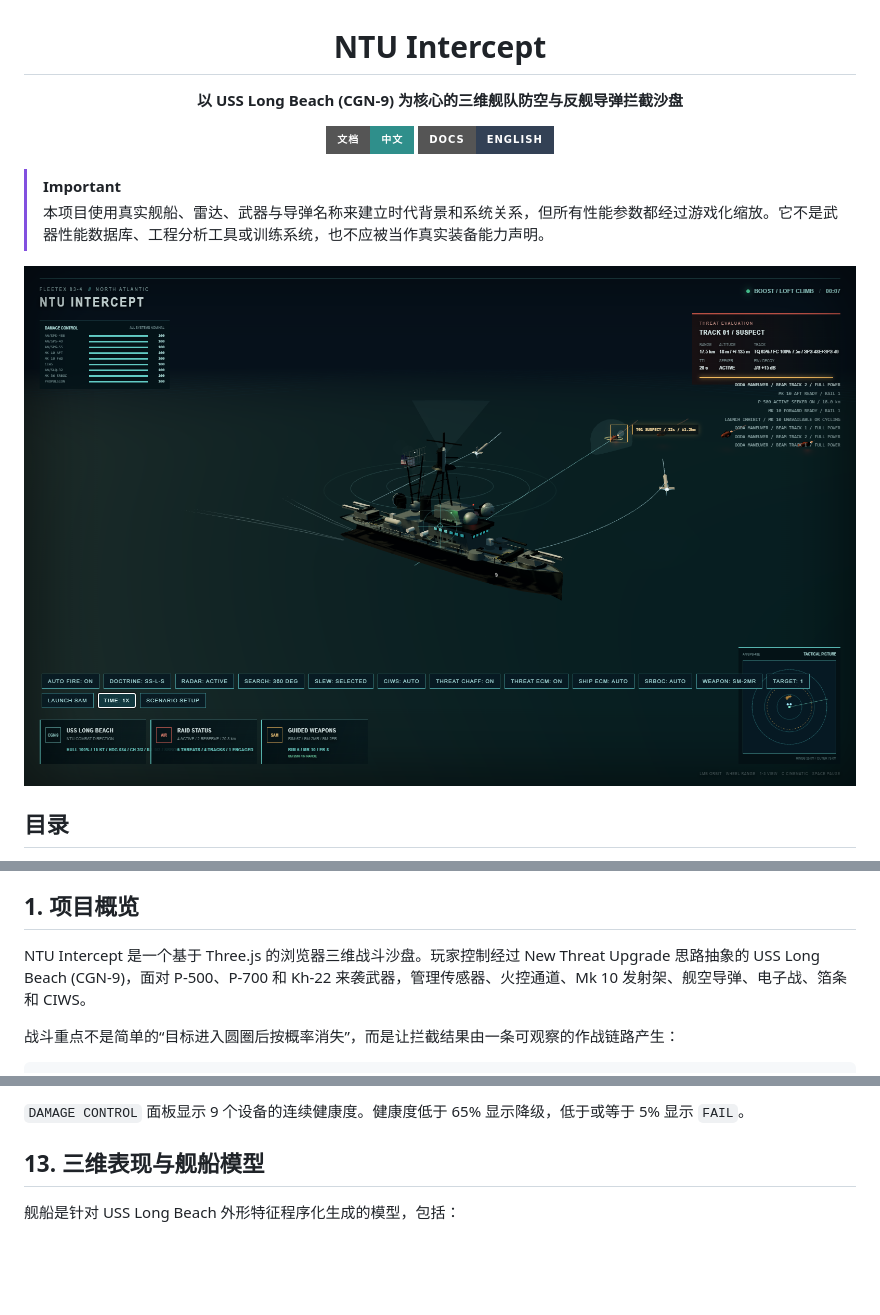
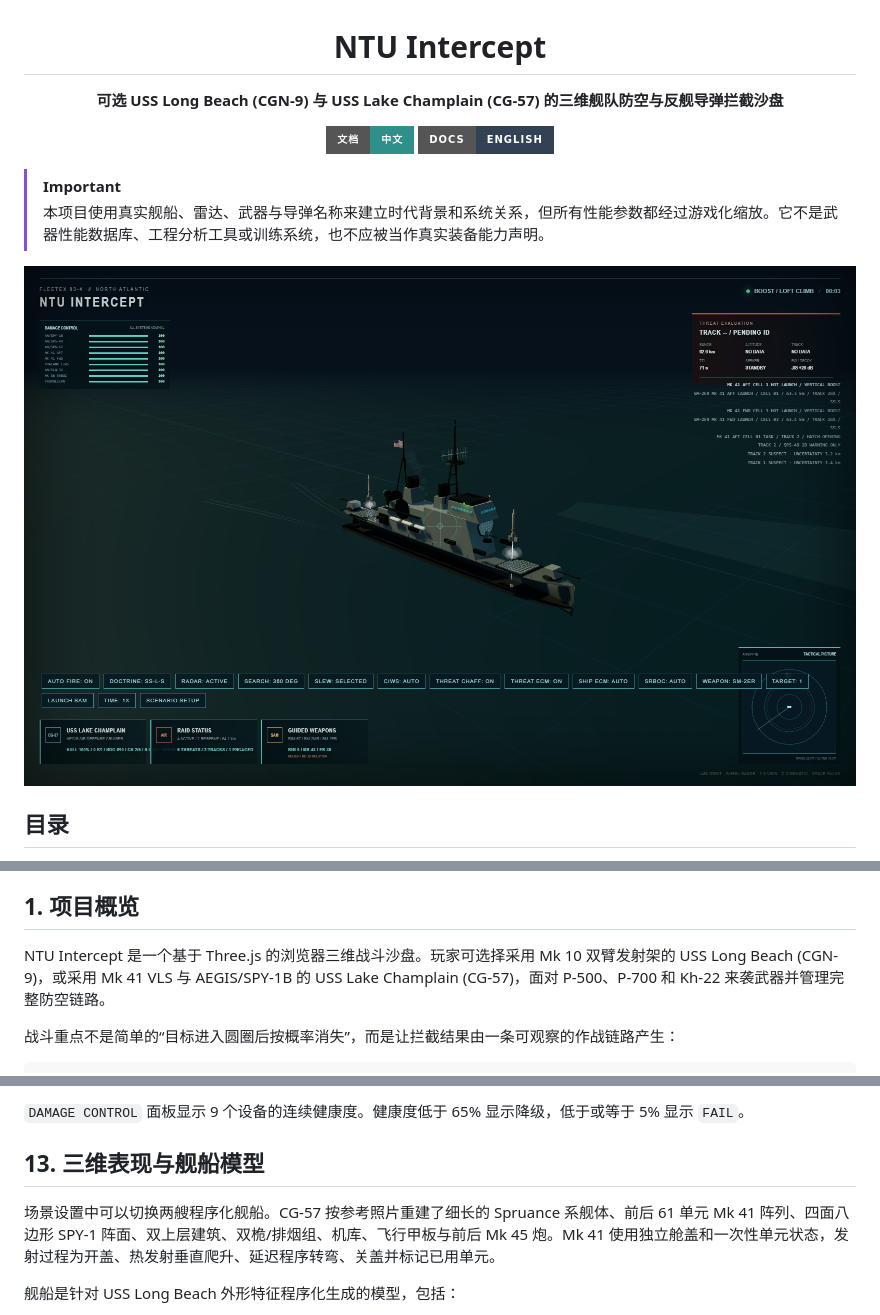
Before and after one commit to Sekai6/game-coldwar-intercept, a Markdown page: README.md, 3 parts joined by grey strips. GitHub-like rendering; pictures changed too: verification-combat.png; badges without logos; blank space fills up the shorter version.

```diff
--- a/README.md
+++ b/README.md
@@ -2,7 +2,7 @@
 
 # NTU Intercept
 
-**以 USS Long Beach (CGN-9) 为核心的三维舰队防空与反舰导弹拦截沙盘**
+**可选 USS Long Beach (CGN-9) 与 USS Lake Champlain (CG-57) 的三维舰队防空与反舰导弹拦截沙盘**
 
 [![中文文档](https://img.shields.io/badge/文档-中文-2f8f8b?style=for-the-badge)](README.md)
 [![English Documentation](https://img.shields.io/badge/Docs-English-334155?style=for-the-badge)](README_EN.md)
@@ -63,7 +63,7 @@
 <a id="项目概览"></a>
 ## 1. 项目概览
 
-NTU Intercept 是一个基于 Three.js 的浏览器三维战斗沙盘。玩家控制经过 New Threat Upgrade 思路抽象的 USS Long Beach (CGN-9)，面对 P-500、P-700 和 Kh-22 来袭武器，管理传感器、火控通道、Mk 10 发射架、舰空导弹、电子战、箔条和 CIWS。
+NTU Intercept 是一个基于 Three.js 的浏览器三维战斗沙盘。玩家可选择采用 Mk 10 双臂发射架的 USS Long Beach (CGN-9)，或采用 Mk 41 VLS 与 AEGIS/SPY-1B 的 USS Lake Champlain (CG-57)，面对 P-500、P-700 和 Kh-22 来袭武器并管理完整防空链路。
 
 战斗重点不是简单的“目标进入圆圈后按概率消失”，而是让拦截结果由一条可观察的作战链路产生：
 
@@ -429,6 +429,8 @@ CIWS 只处理非常接近的存活目标：
 <a id="三维表现"></a>
 ## 13. 三维表现与舰船模型
 
+场景设置中可以切换两艘程序化舰船。CG-57 按参考照片重建了细长的 Spruance 系舰体、前后 61 单元 Mk 41 阵列、四面八边形 SPY-1 阵面、双上层建筑、双桅/排烟组、机库、飞行甲板与前后 Mk 45 炮。Mk 41 使用独立舱盖和一次性单元状态，发射过程为开盖、热发射垂直爬升、延迟程序转弯、关盖并标记已用单元。
+
 舰船是针对 USS Long Beach 外形特征程序化生成的模型，包括：
 
 - 收窄舰艏/舰艉和折线型舰体截面。
```
Also changed, not shown: README_EN.md (+4 -2 lines), US_Navy_031109-N-9769P-076_Guided_missile_cruiser_USS_Lake_Champlain_(CG_57)_steams_in_the_Southern_California_operating_area.jpg (added), 4 other files.
